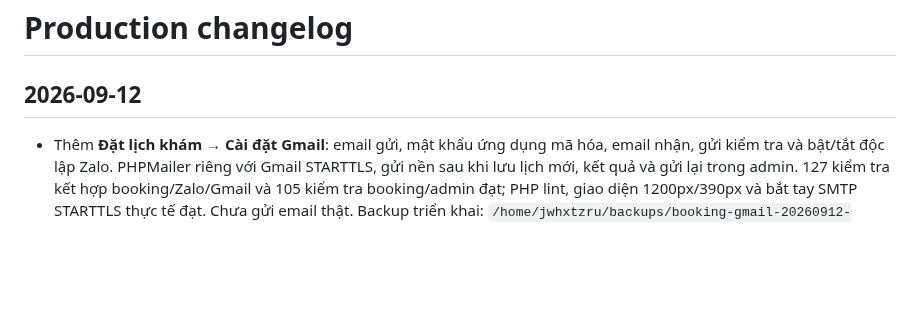
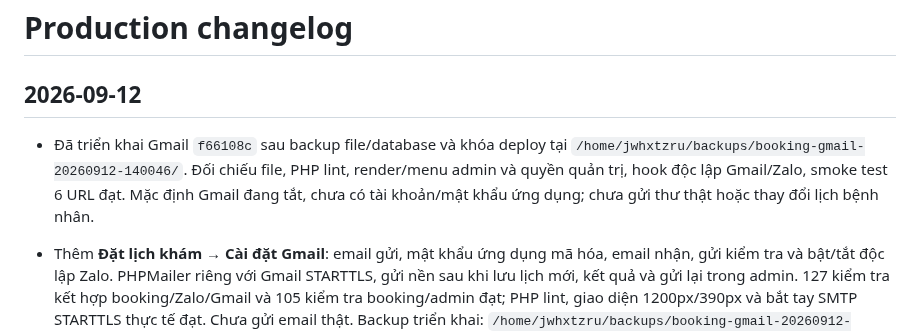
Before and after one commit to minhtienlove-tech/mathanoibacninh-ops, a Markdown page: docs/CHANGELOG.md, the part around the change. Rendered like a GitHub page; blank space fills up the shorter version.

Commit message:
docs: confirm Gmail notification settings deployment

```diff
--- a/docs/CHANGELOG.md
+++ b/docs/CHANGELOG.md
@@ -1,6 +1,8 @@
 # Production changelog
 
 ## 2026-09-12
+
+- Đã triển khai Gmail `f66108c` sau backup file/database và khóa deploy tại `/home/jwhxtzru/backups/booking-gmail-20260912-140046/`. Đối chiếu file, PHP lint, render/menu admin và quyền quản trị, hook độc lập Gmail/Zalo, smoke test 6 URL đạt. Mặc định Gmail đang tắt, chưa có tài khoản/mật khẩu ứng dụng; chưa gửi thư thật hoặc thay đổi lịch bệnh nhân.
 
 - Thêm **Đặt lịch khám → Cài đặt Gmail**: email gửi, mật khẩu ứng dụng mã hóa, email nhận, gửi kiểm tra và bật/tắt độc lập Zalo. PHPMailer riêng với Gmail STARTTLS, gửi nền sau khi lưu lịch mới, kết quả và gửi lại trong admin. 127 kiểm tra kết hợp booking/Zalo/Gmail và 105 kiểm tra booking/admin đạt; PHP lint, giao diện 1200px/390px và bắt tay SMTP STARTTLS thực tế đạt. Chưa gửi email thật. Backup triển khai: `/home/jwhxtzru/backups/booking-gmail-20260912-140046/`. Hướng dẫn: `docs/GMAIL.md`.
 
```
